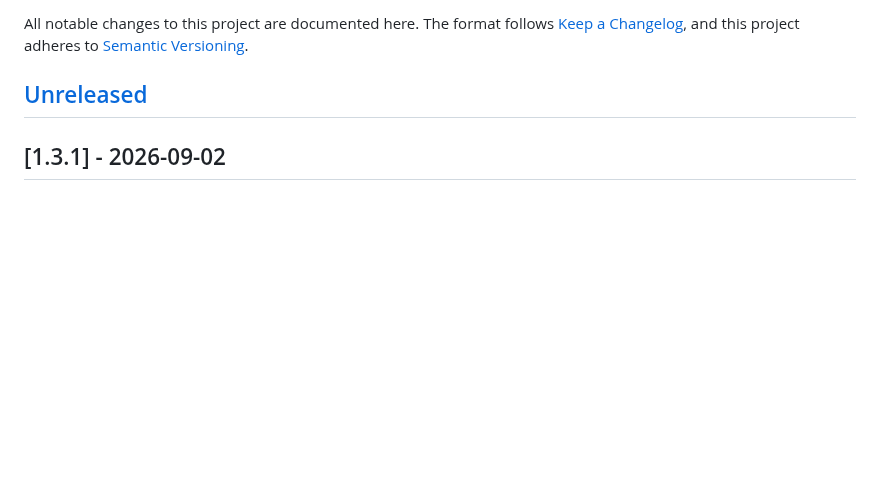
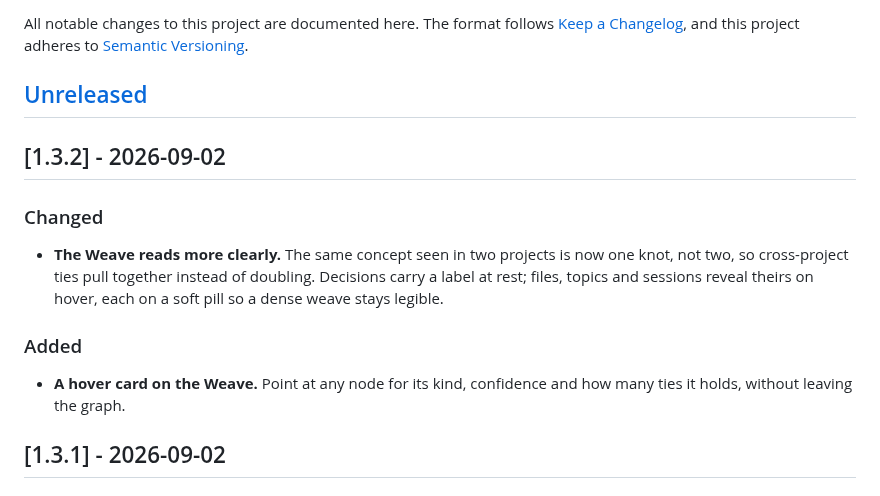
Before and after one commit to motif-Labs/motif, a Markdown page: CHANGELOG.md, the part around the change. Drawn GitHub-style; blank space fills up the shorter version.

```diff
--- a/CHANGELOG.md
+++ b/CHANGELOG.md
@@ -5,6 +5,20 @@ All notable changes to this project are documented here. The format follows
 adheres to [Semantic Versioning](https://semver.org/spec/v2.0.0.html).
 
 ## [Unreleased]
+
+## [1.3.2] - 2026-09-02
+
+### Changed
+
+- **The Weave reads more clearly.** The same concept seen in two projects is
+  now one knot, not two, so cross-project ties pull together instead of
+  doubling. Decisions carry a label at rest; files, topics and sessions reveal
+  theirs on hover, each on a soft pill so a dense weave stays legible.
+
+### Added
+
+- **A hover card on the Weave.** Point at any node for its kind, confidence and
+  how many ties it holds, without leaving the graph.
 
 ## [1.3.1] - 2026-09-02
 
```
Also changed, not shown: README.md (+14 -2 lines), docs/assets/dashboard.png, docs/assets/overview.png (added), docs/assets/weave.png (added), 6 other files.
